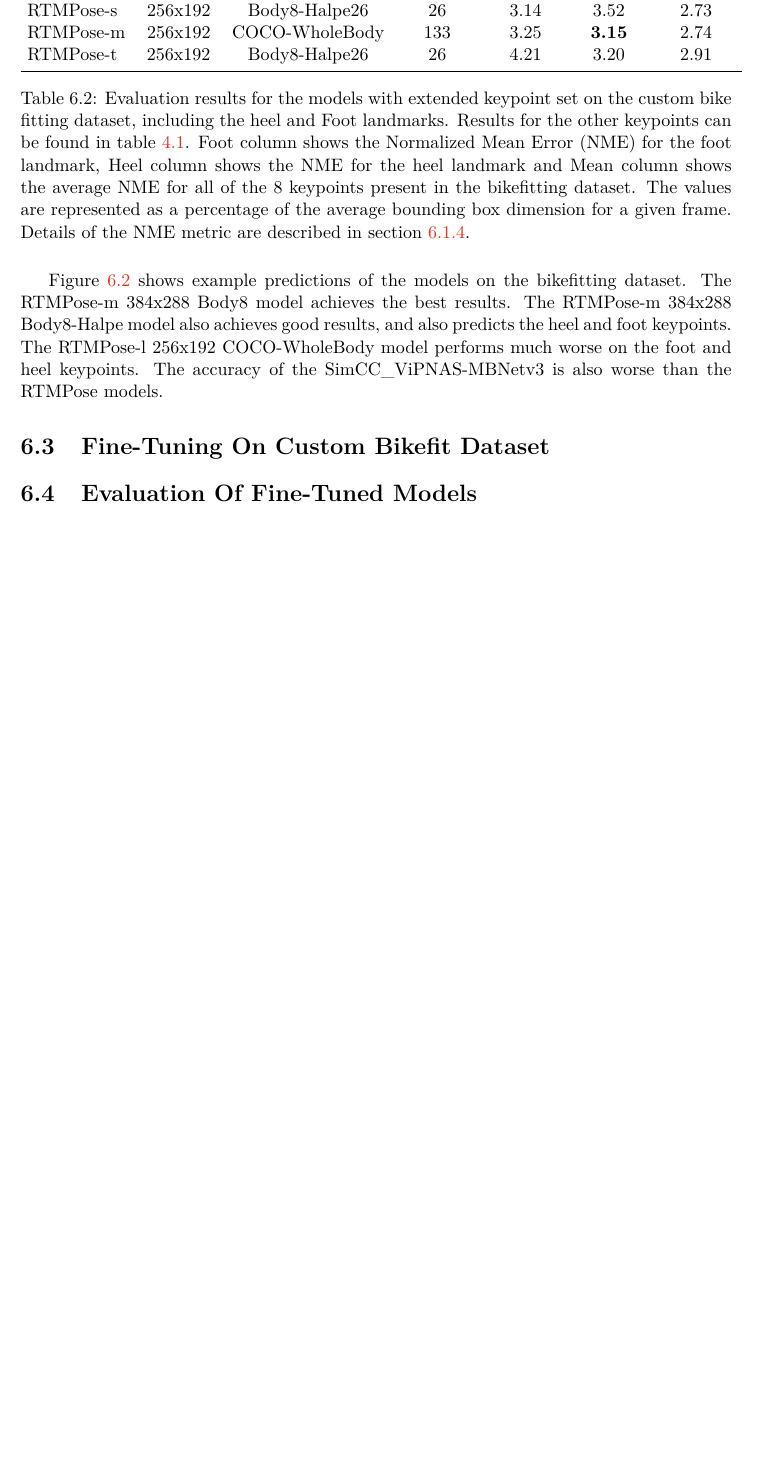
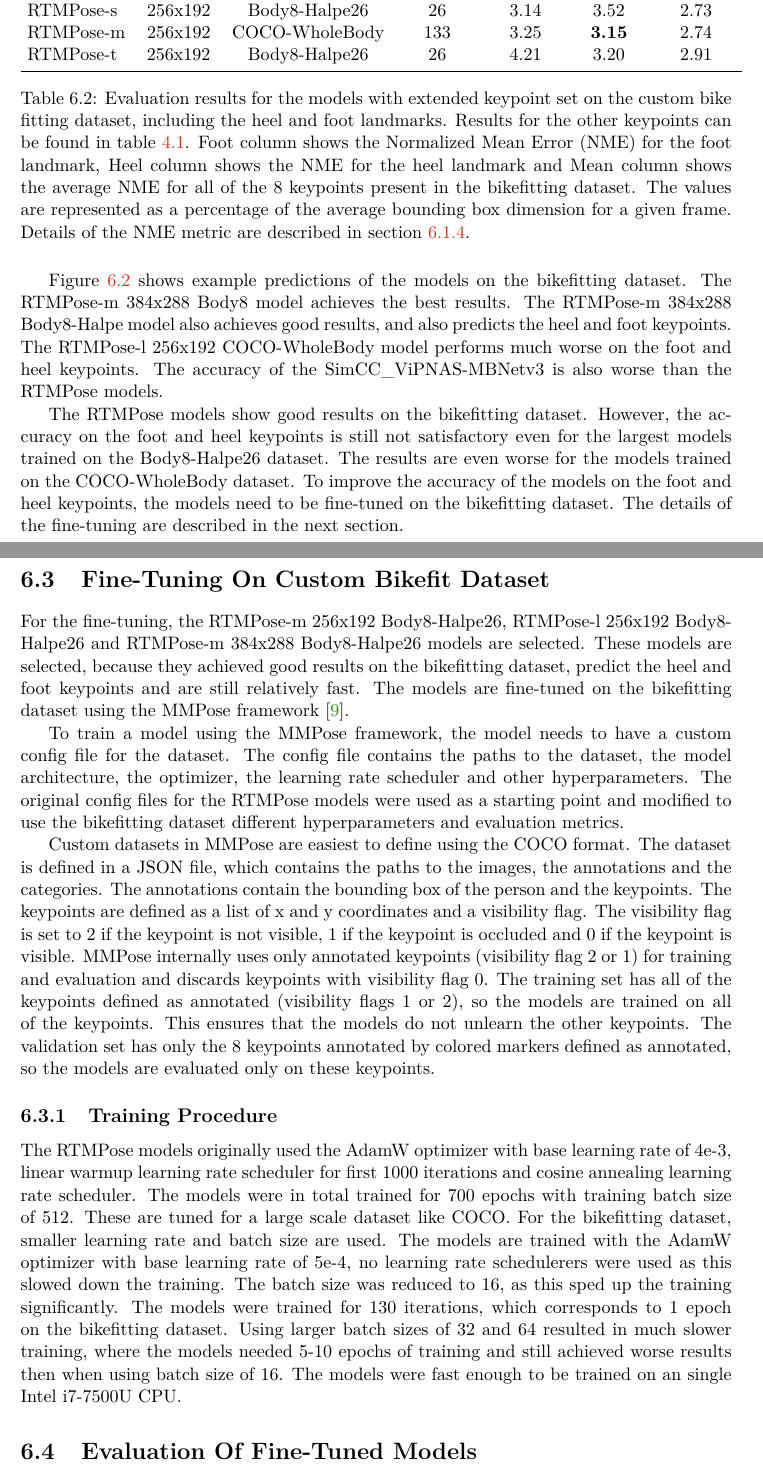
Before and after one commit to vlasakjiri/Diplomova-Prace-Bikefit, a LaTeX thesis (projekt.tex, which reads projekt-01-kapitoly-chapters-en.tex): part of page 38 of 48 before the commit and two parts of pages 38 and 40 of 50 after it, the two joined at a grey line, cut so that both start at the same text, the shorter picture padded with empty space. Compiled offline with pdfLaTeX.

```diff
--- a/projekt-01-kapitoly-chapters-en.tex
+++ b/projekt-01-kapitoly-chapters-en.tex
@@ -760,7 +760,7 @@
         RTMPose-t    & 256x192    & Body8-Halpe26  & 26        & 4.21          & 3.20          & 2.91          \\
         \bottomrule
     \end{tabular}
-    \caption{Evaluation results for the models with extended keypoint set on the custom bike fitting dataset, including the heel and Foot landmarks. Results for the other keypoints can be found in table \ref{tab:evaluation_results_coco}. Foot column shows the Normalized Mean Error (NME) for the foot landmark, Heel column shows the NME for the heel landmark and Mean column shows the average NME for all of the 8 keypoints present in the bikefitting dataset. The values are represented as a percentage of the average bounding box dimension for a given frame. Details of the NME metric are described in section \ref{nme}.}
+    \caption{Evaluation results for the models with extended keypoint set on the custom bike fitting dataset, including the heel and foot landmarks. Results for the other keypoints can be found in table \ref{tab:evaluation_results_coco}. Foot column shows the Normalized Mean Error (NME) for the foot landmark, Heel column shows the NME for the heel landmark and Mean column shows the average NME for all of the 8 keypoints present in the bikefitting dataset. The values are represented as a percentage of the average bounding box dimension for a given frame. Details of the NME metric are described in section \ref{nme}.}
     \label{tab:evaluation_results_wholebody}
 
 \end{table}
@@ -812,8 +812,15 @@
 
 \end{figure}
 
-%TODO: examples
-
+The RTMPose models show good results on the bikefitting dataset. However, the accuracy on the foot and heel keypoints is still not satisfactory even for the largest models trained on the Body8-Halpe26 dataset. The results are even worse for the models trained on the COCO-WholeBody dataset. To improve the accuracy of the models on the foot and heel keypoints, the models need to be fine-tuned on the bikefitting dataset. The details of the fine-tuning are described in the next section.
 
 \section{Fine-Tuning On Custom Bikefit Dataset}
 \label{fine_tuning}
+For the fine-tuning, the RTMPose-m 256x192 Body8-Halpe26, RTMPose-l 256x192 Body8-Halpe26 and RTMPose-m 384x288 Body8-Halpe26 models are selected. These models are selected, because they achieved good results on the bikefitting dataset, predict the heel and foot keypoints and are still relatively fast. The models are fine-tuned on the bikefitting dataset using the MMPose framework \cite{mmpose2020}.
+
+To train a model using the MMPose framework, the model needs to have a custom config file for the dataset. The config file contains the paths to the dataset, the model architecture, the optimizer, the learning rate scheduler and other hyperparameters. The original config files for the RTMPose models were used as a starting point and modified to use the bikefitting dataset different hyperparameters and evaluation metrics.
+
+Custom datasets in MMPose are easiest to define using the COCO format. The dataset is defined in a JSON file, which contains the paths to the images, the annotations and the categories. The annotations contain the bounding box of the person and the keypoints. The keypoints are defined as a list of x and y coordinates and a visibility flag. The visibility flag is set to 2 if the keypoint is not visible, 1 if the keypoint is occluded and 0 if the keypoint is visible. MMPose internally uses only annotated keypoints (visibility flag 2 or 1) for training and evaluation and discards keypoints with visibility flag 0. The training set has all of the keypoints defined as annotated (visibility flags 1 or 2), so the models are trained on all of the keypoints. This ensures that the models do not unlearn the other keypoints. The validation set has only the 8 keypoints annotated by colored markers defined as annotated, so the models are evaluated only on these keypoints.
+
+\subsection{Training Procedure}
+The RTMPose models originally used the AdamW optimizer with base learning rate of 4e-3, linear warmup learning rate scheduler for first 1000 iterations and cosine annealing learning rate scheduler. The models were in total trained for 700 epochs with training batch size of 512. These are tuned for a large scale dataset like COCO. For the bikefitting dataset, smaller learning rate and batch size are used. The models are trained with the AdamW optimizer with base learning rate of 5e-4, no learning rate schedulerers were used as this slowed down the training. The batch size was reduced to 16, as this sped up the training significantly. The models were trained for 130 iterations, which corresponds to 1 epoch on the bikefitting dataset. Using larger batch sizes of 32 and 64 resulted in much slower training, where the models needed 5-10 epochs of training and still achieved worse results then when using batch size of 16. The models were fast enough to be trained on an single Intel i7-7500U CPU.
@@ -820,3 +836,6 @@
+    \label{fig:fine_tuning_loss}
+\end{figure}
+
 
 \section{Evaluation Of Fine-Tuned Models}
 \label{fine_tuning_results}
```
Also changed, not shown: obrazky-figures/loss.pdf (added), obrazky-figures/val_nme.pdf (added), projekt-01-kapitoly-chapters-en.tex (17 more changed lines).
